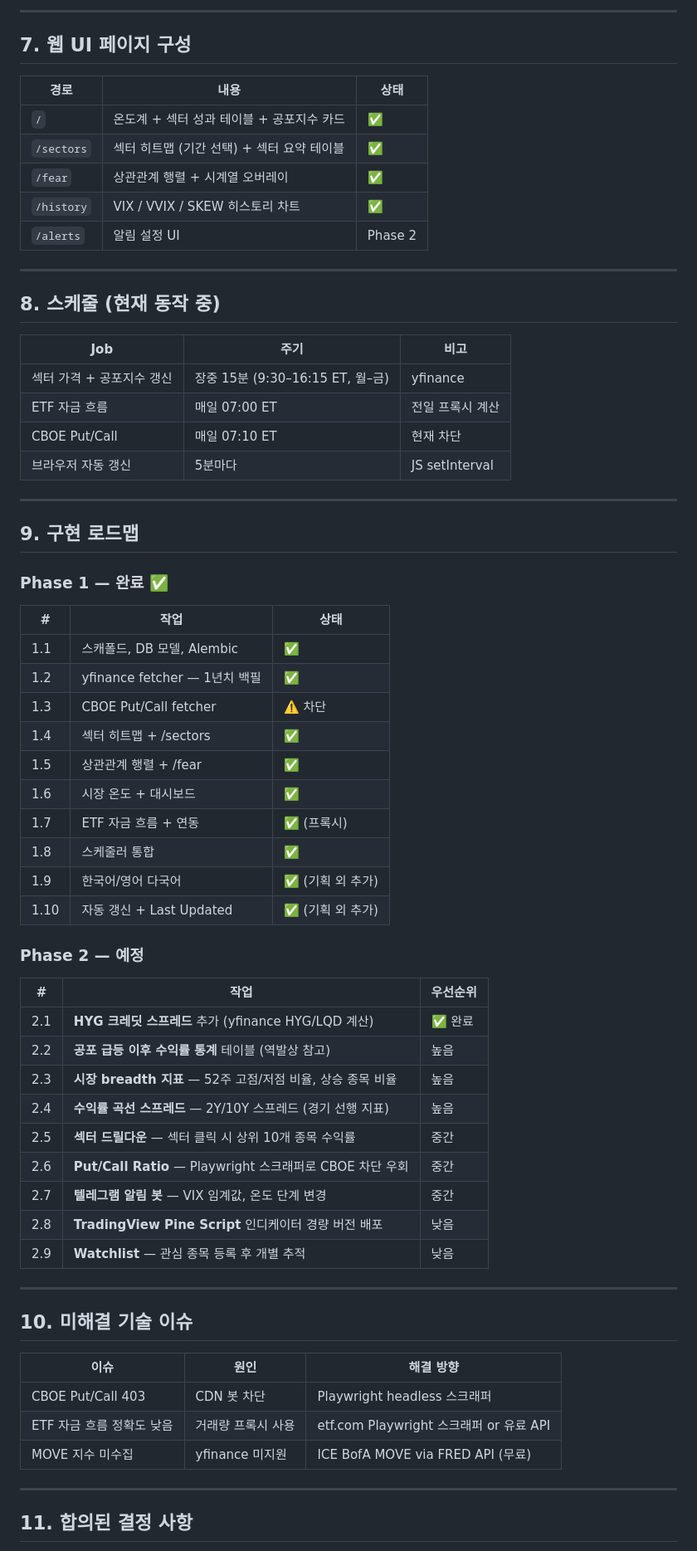
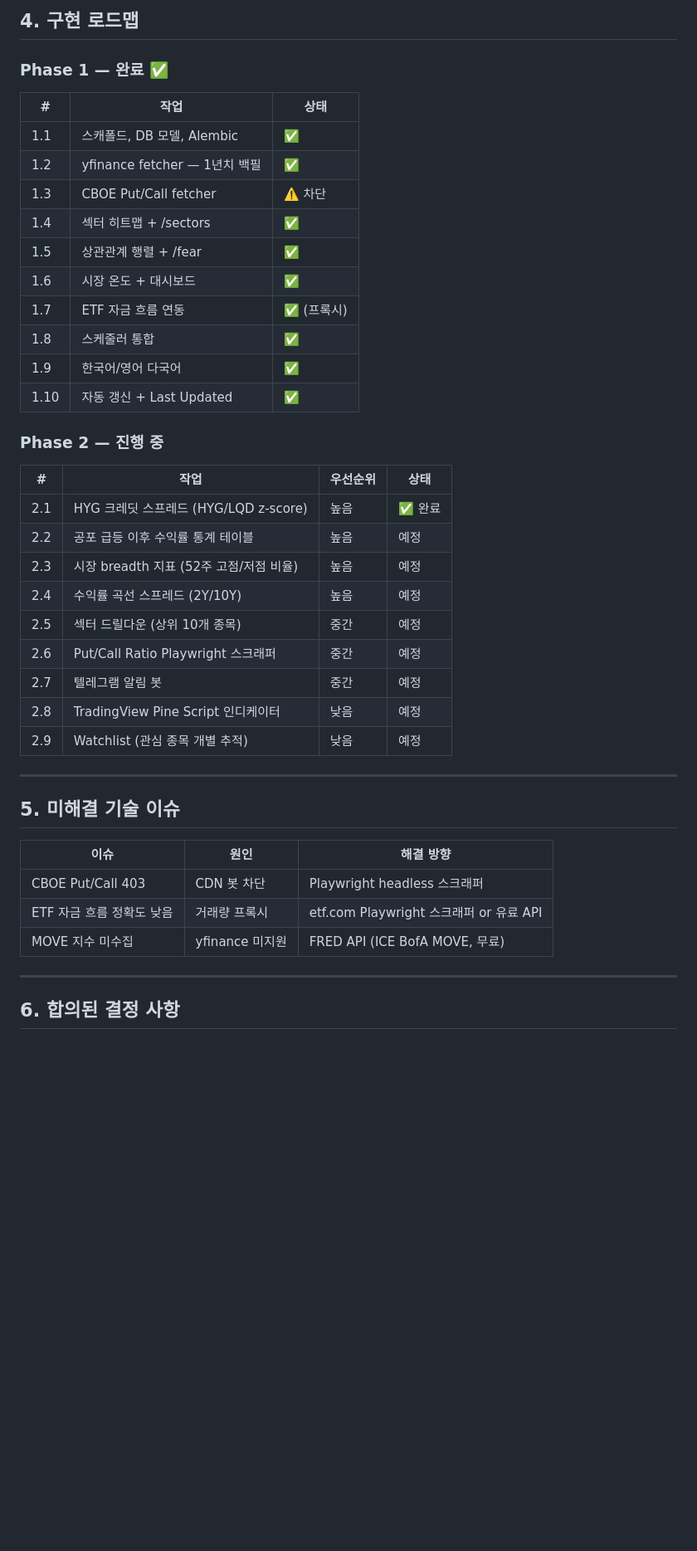
Before and after one commit to harry4455/flowMap, a Markdown page: PROJECT_BRIEF.md, the part around one of its changes. Shown at 83% size. GitHub-like rendering; blank space fills up the shorter version.

```diff
--- a/PROJECT_BRIEF.md
+++ b/PROJECT_BRIEF.md
@@ -161,29 +85,4 @@ flowmap/
----
-
-## 7. 웹 UI 페이지 구성
-
-| 경로 | 내용 | 상태 |
-|---|---|---|
-| `/` | 온도계 + 섹터 성과 테이블 + 공포지수 카드 | ✅ |
-| `/sectors` | 섹터 히트맵 (기간 선택) + 섹터 요약 테이블 | ✅ |
-| `/fear` | 상관관계 행렬 + 시계열 오버레이 | ✅ |
-| `/history` | VIX / VVIX / SKEW 히스토리 차트 | ✅ |
-| `/alerts` | 알림 설정 UI | Phase 2 |
-
----
-
-## 8. 스케줄 (현재 동작 중)
-
-| Job | 주기 | 비고 |
-|---|---|---|
-| 섹터 가격 + 공포지수 갱신 | 장중 15분 (9:30–16:15 ET, 월–금) | yfinance |
-| ETF 자금 흐름 | 매일 07:00 ET | 전일 프록시 계산 |
-| CBOE Put/Call | 매일 07:10 ET | 현재 차단 |
-| 브라우저 자동 갱신 | 5분마다 | JS setInterval |
-
----
-
-## 9. 구현 로드맵
+## 4. 구현 로드맵
 
 ### Phase 1 — 완료 ✅
 
@@ -195,36 +94,36 @@ flowmap/
 | 1.4 | 섹터 히트맵 + /sectors | ✅ |
 | 1.5 | 상관관계 행렬 + /fear | ✅ |
 | 1.6 | 시장 온도 + 대시보드 | ✅ |
-| 1.7 | ETF 자금 흐름 + 연동 | ✅ (프록시) |
+| 1.7 | ETF 자금 흐름 연동 | ✅ (프록시) |
 | 1.8 | 스케줄러 통합 | ✅ |
-| 1.9 | 한국어/영어 다국어 | ✅ (기획 외 추가) |
-| 1.10 | 자동 갱신 + Last Updated | ✅ (기획 외 추가) |
+| 1.9 | 한국어/영어 다국어 | ✅ |
+| 1.10 | 자동 갱신 + Last Updated | ✅ |
 
-### Phase 2 — 예정
+### Phase 2 — 진행 중
 
-| # | 작업 | 우선순위 |
-|---|---|---|
-| 2.1 | **HYG 크레딧 스프레드** 추가 (yfinance HYG/LQD 계산) | ✅ 완료 |
-| 2.2 | **공포 급등 이후 수익률 통계** 테이블 (역발상 참고) | 높음 |
-| 2.3 | **시장 breadth 지표** — 52주 고점/저점 비율, 상승 종목 비율 | 높음 |
-| 2.4 | **수익률 곡선 스프레드** — 2Y/10Y 스프레드 (경기 선행 지표) | 높음 |
-| 2.5 | **섹터 드릴다운** — 섹터 클릭 시 상위 10개 종목 수익률 | 중간 |
-| 2.6 | **Put/Call Ratio** — Playwright 스크래퍼로 CBOE 차단 우회 | 중간 |
-| 2.7 | **텔레그램 알림 봇** — VIX 임계값, 온도 단계 변경 | 중간 |
-| 2.8 | **TradingView Pine Script** 인디케이터 경량 버전 배포 | 낮음 |
-| 2.9 | **Watchlist** — 관심 종목 등록 후 개별 추적 | 낮음 |
+| # | 작업 | 우선순위 | 상태 |
+|---|---|---|---|
+| 2.1 | HYG 크레딧 스프레드 (HYG/LQD z-score) | 높음 | ✅ 완료 |
+| 2.2 | 공포 급등 이후 수익률 통계 테이블 | 높음 | 예정 |
+| 2.3 | 시장 breadth 지표 (52주 고점/저점 비율) | 높음 | 예정 |
+| 2.4 | 수익률 곡선 스프레드 (2Y/10Y) | 높음 | 예정 |
+| 2.5 | 섹터 드릴다운 (상위 10개 종목) | 중간 | 예정 |
+| 2.6 | Put/Call Ratio Playwright 스크래퍼 | 중간 | 예정 |
+| 2.7 | 텔레그램 알림 봇 | 중간 | 예정 |
+| 2.8 | TradingView Pine Script 인디케이터 | 낮음 | 예정 |
+| 2.9 | Watchlist (관심 종목 개별 추적) | 낮음 | 예정 |
 
 ---
 
-## 10. 미해결 기술 이슈
+## 5. 미해결 기술 이슈
 
 | 이슈 | 원인 | 해결 방향 |
 |---|---|---|
 | CBOE Put/Call 403 | CDN 봇 차단 | Playwright headless 스크래퍼 |
-| ETF 자금 흐름 정확도 낮음 | 거래량 프록시 사용 | etf.com Playwright 스크래퍼 or 유료 API |
-| MOVE 지수 미수집 | yfinance 미지원 | ICE BofA MOVE via FRED API (무료) |
+| ETF 자금 흐름 정확도 낮음 | 거래량 프록시 | etf.com Playwright 스크래퍼 or 유료 API |
+| MOVE 지수 미수집 | yfinance 미지원 | FRED API (ICE BofA MOVE, 무료) |
 
 ---
 
-## 11. 합의된 결정 사항
+## 6. 합의된 결정 사항
 
```
Also changed, not shown: other parts of PROJECT_BRIEF.md (+70 -145 lines), README.md (added, +126 -0 lines).
